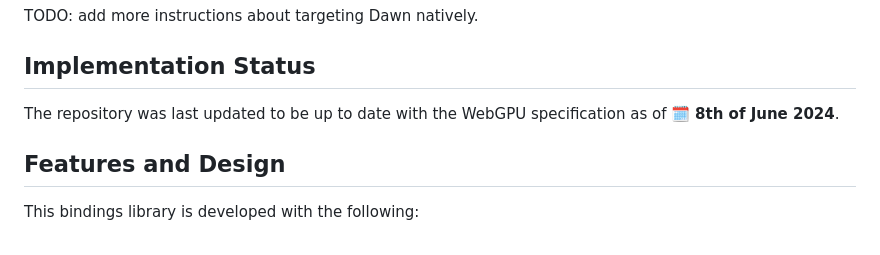
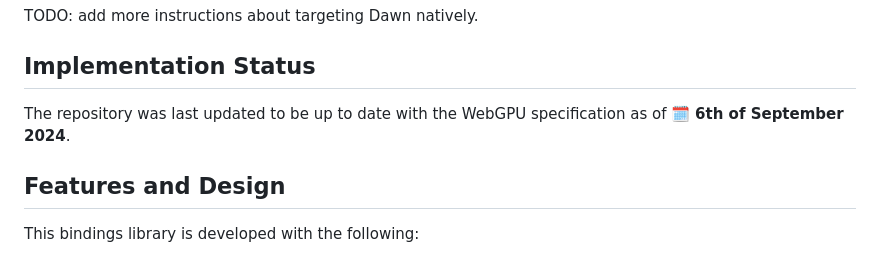
Before and after one commit to juj/wasm_webgpu, a Markdown page: README.md, the part around the change. GitHub-like rendering.

Commit message:
Update spec up to date counter.

```diff
--- a/README.md
+++ b/README.md
@@ -34,7 +34,7 @@ TODO: add more instructions about targeting Dawn natively.
 
 ## Implementation Status
 
-The repository was last updated to be up to date with the WebGPU specification as of 🗓 **8th of June 2024**.
+The repository was last updated to be up to date with the WebGPU specification as of 🗓 **6th of September 2024**.
 
 ## Features and Design
 
```
